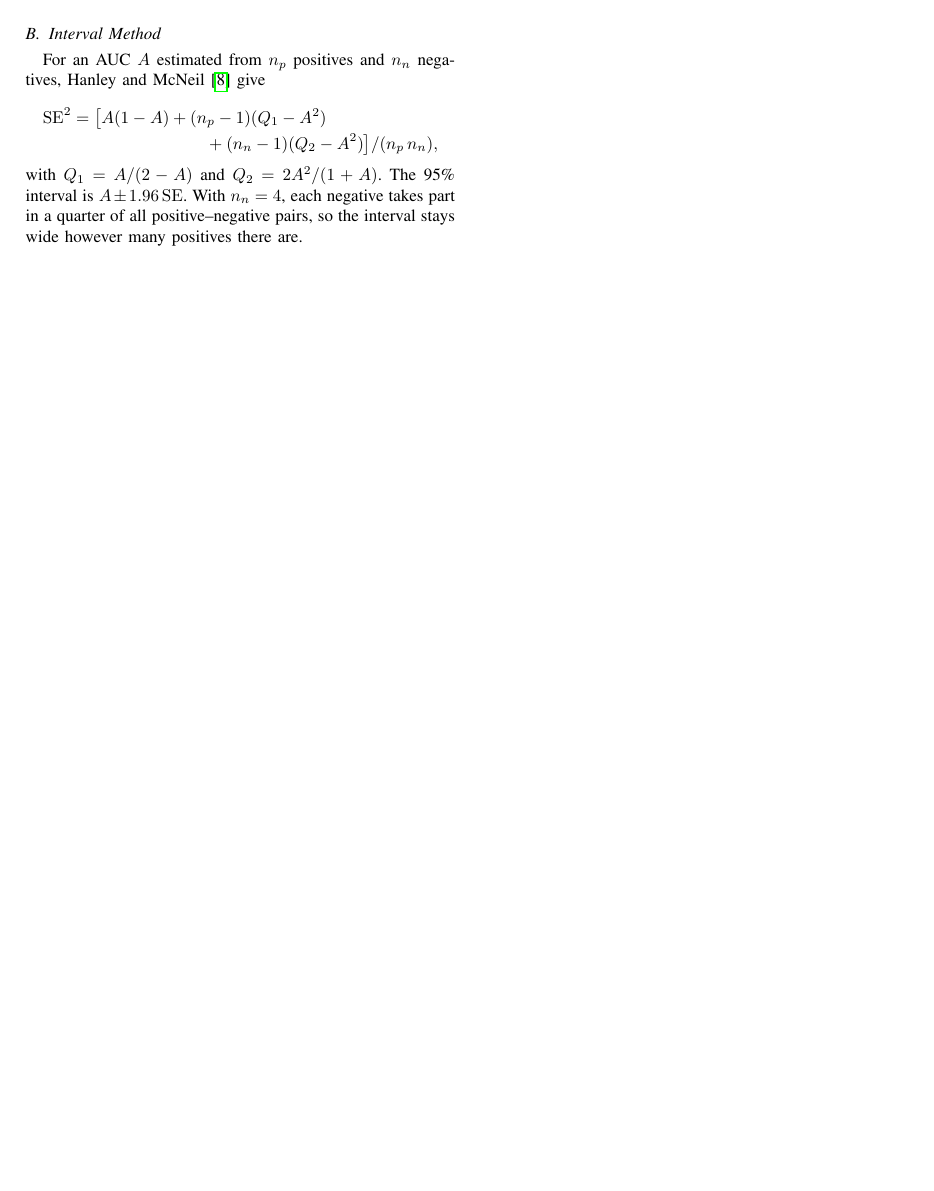
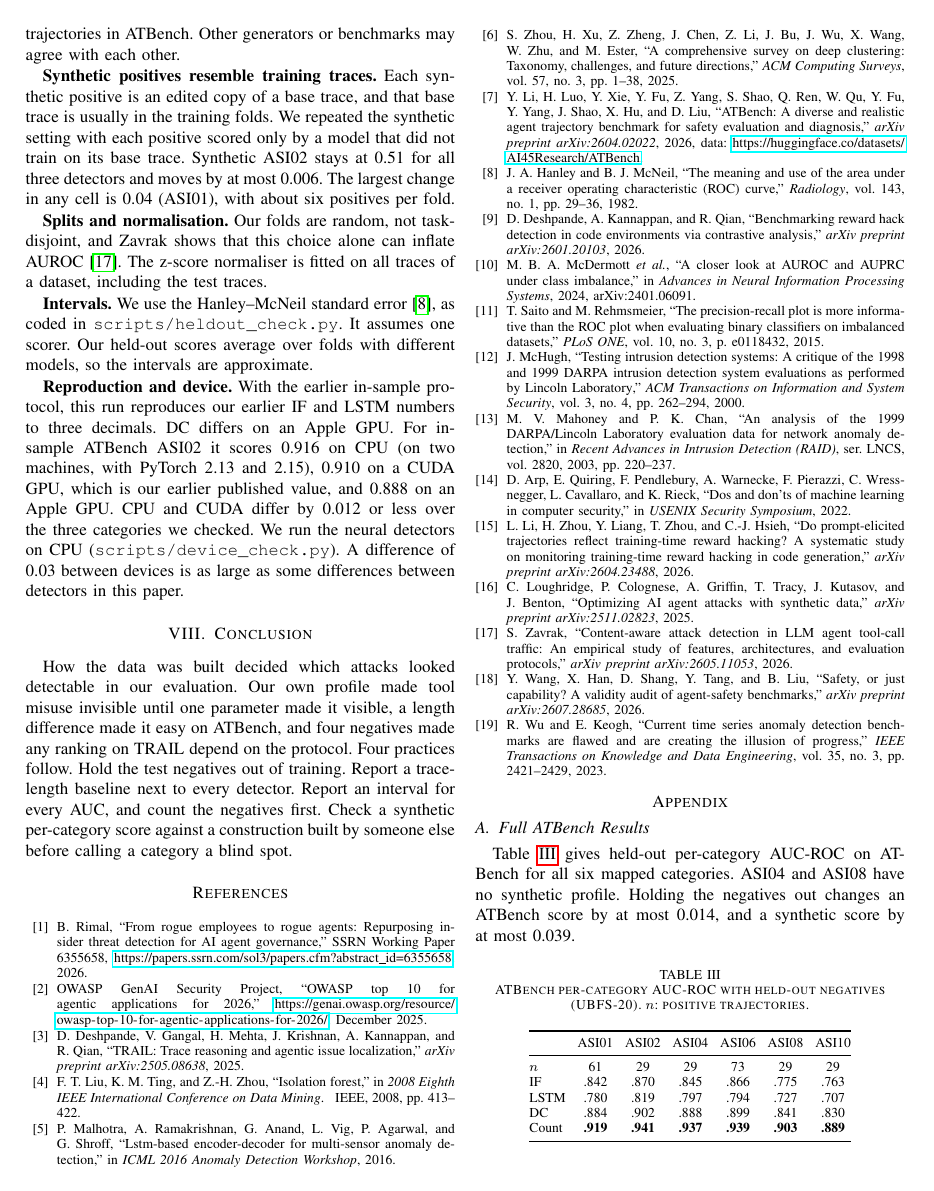
Before and after one commit to BipinRimal314/threat-to-governance-pipeline, a LaTeX paper (paper/short/main.tex): page 5 of 5 before the commit and page 4 of 4 after it. Compiled offline with pdfLaTeX.

Commit message:
docs(paper): drop the interval-formula appendix to keep four pages
The formula is the cited Hanley-McNeil standard error and is in
scripts/heldout_check.py.

Co-Authored-By: Claude Fable 5.2 <noreply@anthropic.com>

```diff
--- a/paper/short/main.tex
+++ b/paper/short/main.tex
@@ -155,7 +155,7 @@ Count (no model) & \multicolumn{2}{c}{0.569} & \\
 
 \textbf{Splits and normalisation.} Our folds are random, not task-disjoint, and Zavrak shows that this choice alone can inflate AUROC~\cite{zavrak2026content}. The z-score normaliser is fitted on all traces of a dataset, including the test traces.
 
-\textbf{Intervals.} The Hanley--McNeil interval assumes one scorer. Our held-out scores average over folds with different models, so the intervals are approximate.
+\textbf{Intervals.} We use the Hanley--McNeil standard error~\cite{hanley1982meaning}, as coded in \texttt{scripts/heldout\_check.py}. It assumes one scorer. Our held-out scores average over folds with different models, so the intervals are approximate.
 
 \textbf{Reproduction and device.} With the earlier in-sample protocol, this run reproduces our earlier IF and LSTM numbers to three decimals. DC differs on an Apple GPU. For in-sample ATBench ASI02 it scores 0.916 on CPU (on two machines, with PyTorch 2.13 and 2.15), 0.910 on a CUDA GPU, which is our earlier published value, and 0.888 on an Apple GPU. CPU and CUDA differ by 0.012 or less over the three categories we checked. We run the neural detectors on CPU (\texttt{scripts/device\_check.py}). A difference of 0.03 between devices is as large as some differences between detectors in this paper.
 
@@ -192,13 +192,4 @@ Count & \textbf{.919} & \textbf{.941} & \textbf{.937} & \textbf{.939} & \textbf{
 \end{tabular}
 \end{table}
 
-\subsection{Interval Method}
-
-For an AUC $A$ estimated from $n_p$ positives and $n_n$ negatives, Hanley and McNeil~\cite{hanley1982meaning} give
-\begin{multline*}
-\mathrm{SE}^2 = \bigl[A(1-A) + (n_p-1)(Q_1 - A^2) \\
-+ (n_n-1)(Q_2 - A^2)\bigr] / (n_p\, n_n),
-\end{multline*}
-with $Q_1 = A/(2-A)$ and $Q_2 = 2A^2/(1+A)$. The 95\% interval is $A \pm 1.96\,\mathrm{SE}$. With $n_n = 4$, each negative takes part in a quarter of all positive--negative pairs, so the interval stays wide however many positives there are.
-
 \end{document}
```
Also changed, not shown: paper/short/main.pdf.
